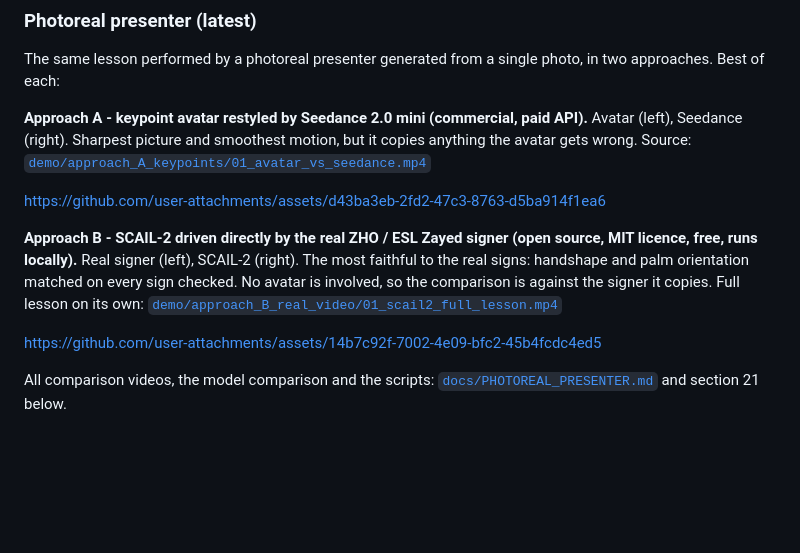
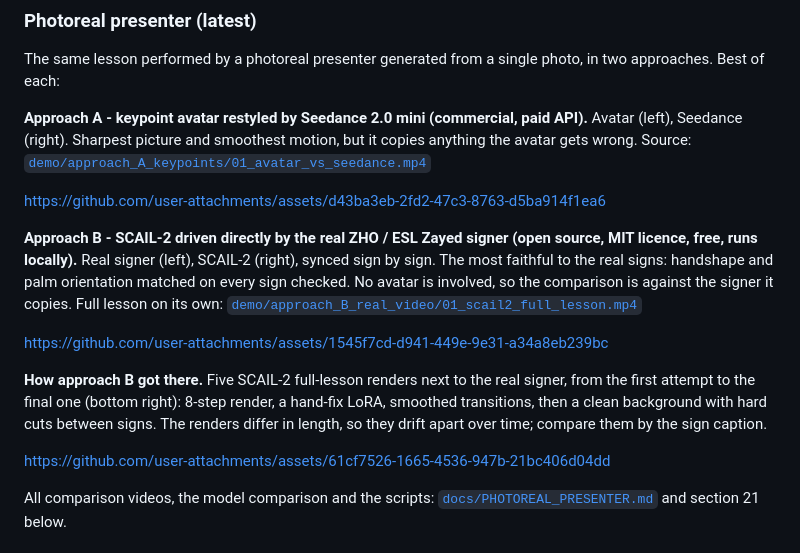
Before and after one commit to snaeemm/ESL, a Markdown page: README.md, the part around the change. GitHub-like rendering; blank space fills up the shorter version.

Commit message:
README: real signer vs final SCAIL-2 render, add iteration video

```diff
--- a/README.md
+++ b/README.md
@@ -14,9 +14,13 @@ The same lesson performed by a photoreal presenter generated from a single photo
 
 https://github.com/user-attachments/assets/d43ba3eb-2fd2-47c3-8763-d5ba914f1ea6
 
-**Approach B - SCAIL-2 driven directly by the real ZHO / ESL Zayed signer (open source, MIT licence, free, runs locally).** Real signer (left), SCAIL-2 (right). The most faithful to the real signs: handshape and palm orientation matched on every sign checked. No avatar is involved, so the comparison is against the signer it copies. Full lesson on its own: [`demo/approach_B_real_video/01_scail2_full_lesson.mp4`](demo/approach_B_real_video/01_scail2_full_lesson.mp4)
+**Approach B - SCAIL-2 driven directly by the real ZHO / ESL Zayed signer (open source, MIT licence, free, runs locally).** Real signer (left), SCAIL-2 (right), synced sign by sign. The most faithful to the real signs: handshape and palm orientation matched on every sign checked. No avatar is involved, so the comparison is against the signer it copies. Full lesson on its own: [`demo/approach_B_real_video/01_scail2_full_lesson.mp4`](demo/approach_B_real_video/01_scail2_full_lesson.mp4)
 
-https://github.com/user-attachments/assets/14b7c92f-7002-4e09-bfc2-45b4fcdc4ed5
+https://github.com/user-attachments/assets/1545f7cd-d941-449e-9e31-a34a8eb239bc
+
+**How approach B got there.** Five SCAIL-2 full-lesson renders next to the real signer, from the first attempt to the final one (bottom right): 8-step render, a hand-fix LoRA, smoothed transitions, then a clean background with hard cuts between signs. The renders differ in length, so they drift apart over time; compare them by the sign caption.
+
+https://github.com/user-attachments/assets/61cf7526-1665-4536-947b-21bc406d04dd
 
 All comparison videos, the model comparison and the scripts: [`docs/PHOTOREAL_PRESENTER.md`](docs/PHOTOREAL_PRESENTER.md) and section 21 below.
 
```
